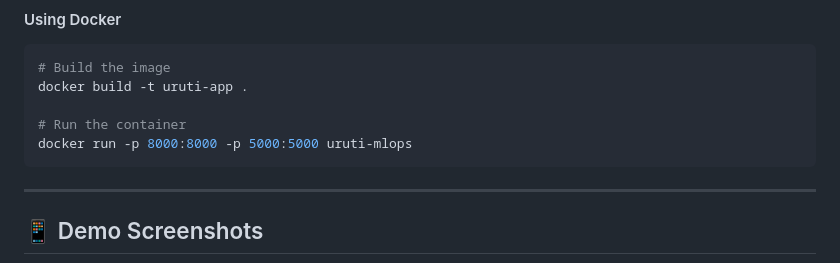
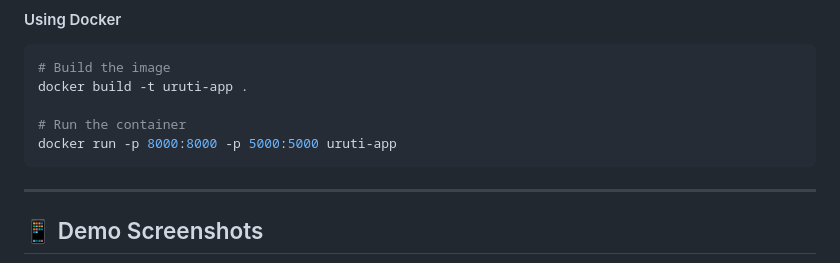
Before and after one commit to NiyonshutiDavid/uruti_MLOP, a Markdown page: README.md, the part around the change. Drawn GitHub-style.

````diff
--- a/README.md
+++ b/README.md
@@ -239,7 +239,7 @@ The services will be available at:
 docker build -t uruti-app .
 
 # Run the container
-docker run -p 8000:8000 -p 5000:5000 uruti-mlops
+docker run -p 8000:8000 -p 5000:5000 uruti-app
 ```
 
 ---
````
